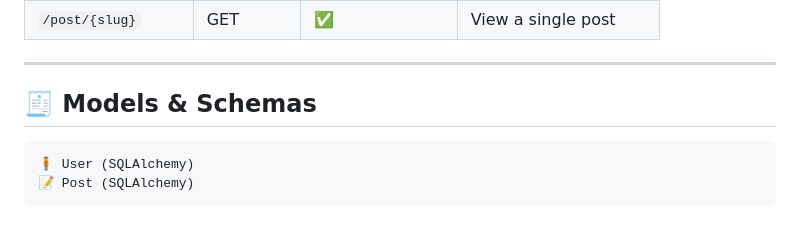
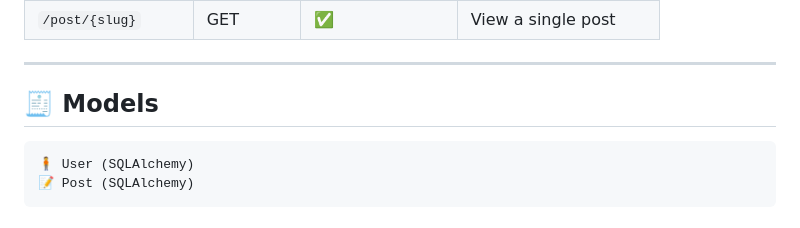
Before and after one commit to shahidmalik4/fastapi-html, a Markdown page: README.md, the part around the change. Rendered like a GitHub page.

````diff
--- a/README.md
+++ b/README.md
@@ -101,7 +101,7 @@ uvicorn app.main:app --reload
 
 ---
 
-## 🧾 Models & Schemas
+## 🧾 Models
 
 ```python
 🧍 User (SQLAlchemy)
````
